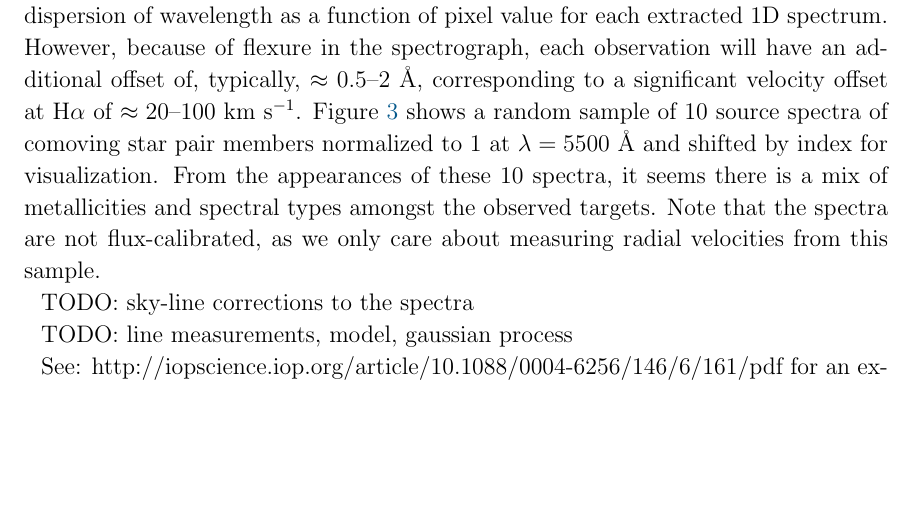
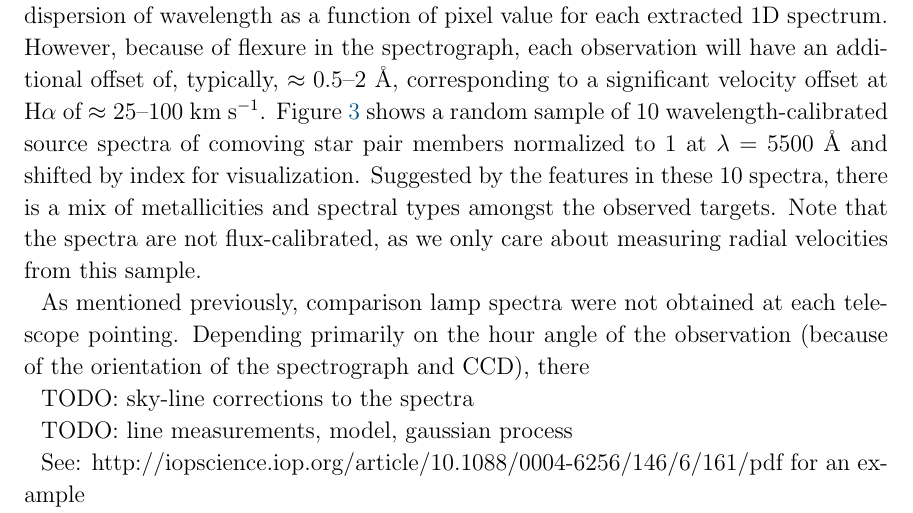
Before and after one commit to adrn/GaiaPairsFollowup, a LaTeX paper (paper/comoving-followup.tex): part of page 6 of 9, cut so that both start at the same text, the shorter picture padded with empty space. Compiled offline with pdfLaTeX; a LaTeX package or settings file that is missing is left out.

Commit message:
starting to write words about sky line fixes

```diff
--- a/paper/comoving-followup.tex
+++ b/paper/comoving-followup.tex
@@ -303,12 +303,12 @@ nonlinear dispersion of wavelength as a function of pixel value for each
 extracted 1D spectrum.
 However, because of flexure in the spectrograph, each observation will have an
 additional offset of, typically, $\approx 0.5$--$2~{\rm \AA}$, corresponding to
-a significant velocity offset at ${\rm H}\alpha$ of $\approx 20$--$100~\kms$.
-\figurename~\ref{fig:sample-spectra} shows a random sample of 10 source spectra
-of comoving star pair members normalized to 1 at $\lambda = 5500~{\rm \AA}$ and
-shifted by index for visualization.
-From the appearances of these 10 spectra, it seems there is a mix of
-metallicities and spectral types amongst the observed targets.
+a significant velocity offset at ${\rm H}\alpha$ of $\approx 25$--$100~\kms$.
+\figurename~\ref{fig:sample-spectra} shows a random sample of 10
+wavelength-calibrated source spectra of comoving star pair members normalized
+to 1 at $\lambda = 5500~{\rm \AA}$ and shifted by index for visualization.
+Suggested by the features in these 10 spectra, there is a mix of metallicities
+and spectral types amongst the observed targets.
 Note that the spectra are not flux-calibrated, as we only care about measuring
 radial velocities from this sample.
 
@@ -344,6 +344,9 @@ radial velocities from this sample.
     \label{fig:sample-spectra}}
 \end{figure}
 
+As mentioned previously, comparison lamp spectra were not obtained at each
+telescope pointing.
+Depending primarily on the hour angle of the observation (because of the orientation of the spectrograph and CCD), there
 
 TODO: sky-line corrections to the spectra
 
```
